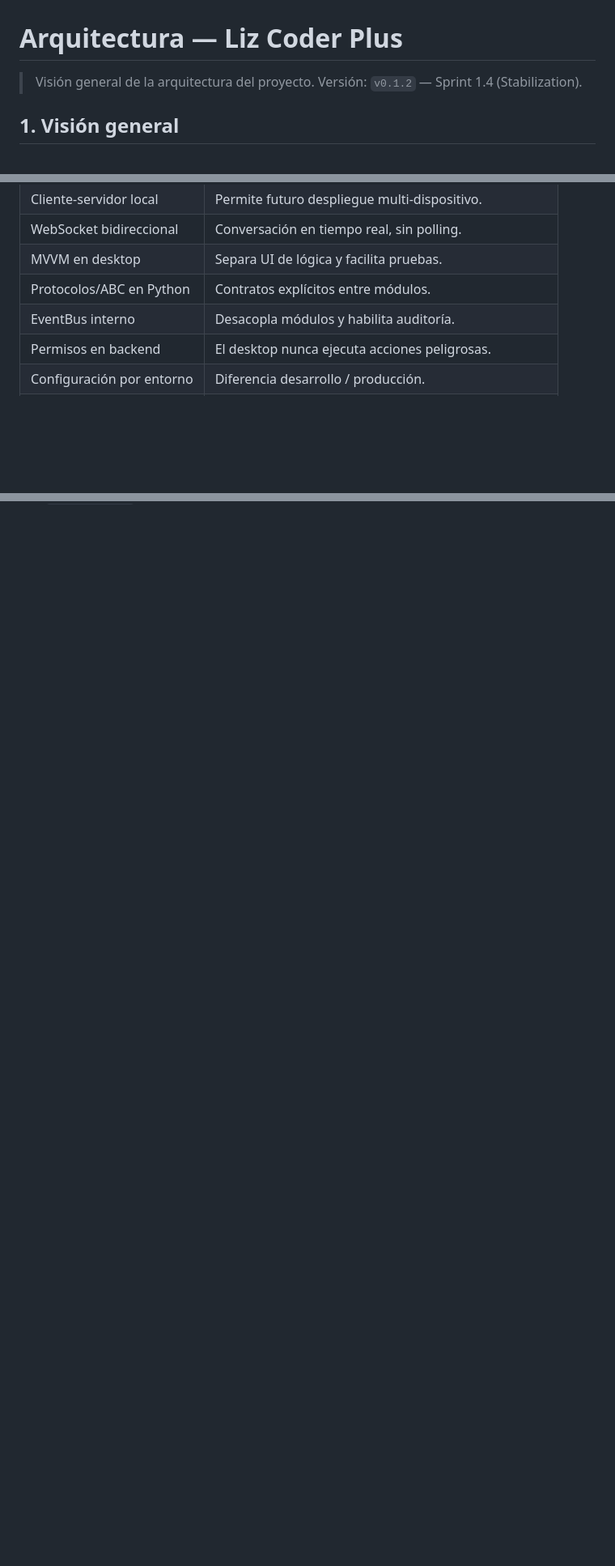
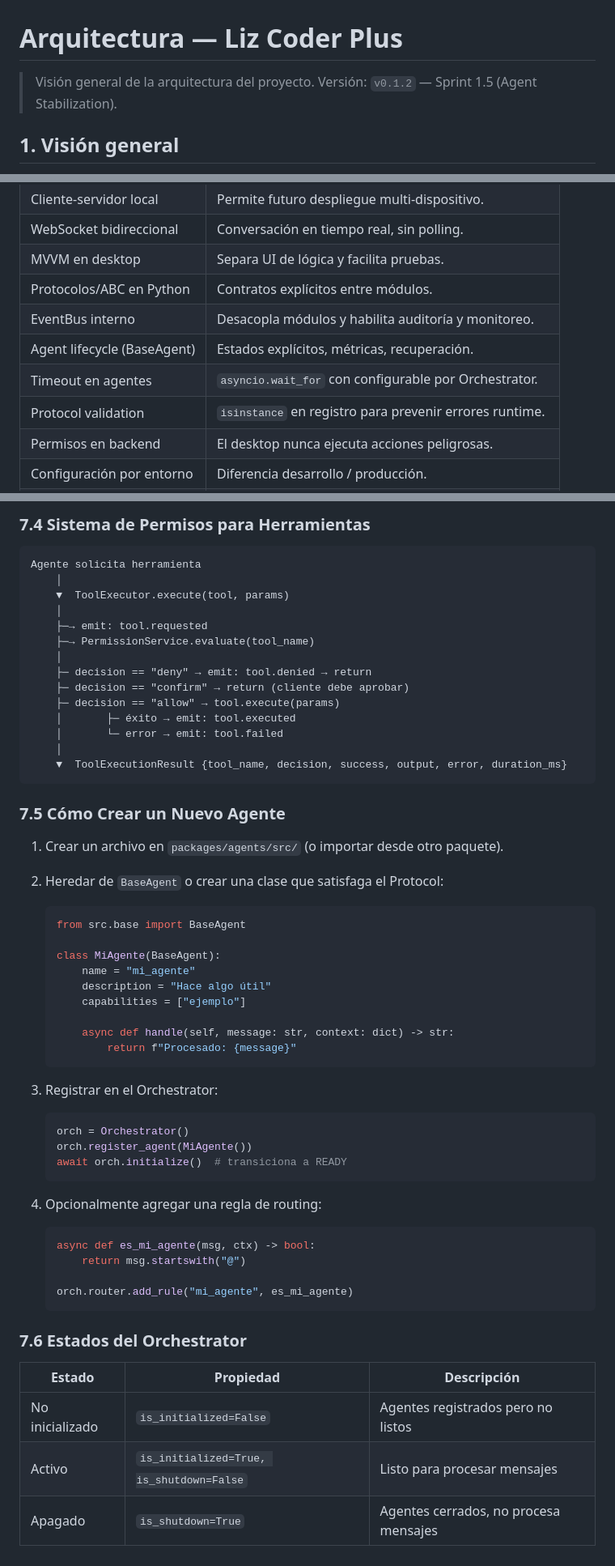
Before and after one commit to caos1codex-hash/Liz-coder-plus, a Markdown page: docs/architecture.md, 3 parts joined by grey strips. Shown at 81% size. GitHub-like rendering; blank space fills up the shorter version.

````diff
--- a/docs/architecture.md
+++ b/docs/architecture.md
@@ -1,7 +1,7 @@
 # Arquitectura — Liz Coder Plus
 
 > Visión general de la arquitectura del proyecto.
-> Versión: `v0.1.2` — Sprint 1.4 (Stabilization).
+> Versión: `v0.1.2` — Sprint 1.5 (Agent Stabilization).
 
 ## 1. Visión general
 
@@ -145,7 +171,10 @@ entre el backend y el core.
 | WebSocket bidireccional         | Conversación en tiempo real, sin polling.                  |
 | MVVM en desktop                 | Separa UI de lógica y facilita pruebas.                    |
 | Protocolos/ABC en Python        | Contratos explícitos entre módulos.                        |
-| EventBus interno                | Desacopla módulos y habilita auditoría.                    |
+| EventBus interno                | Desacopla módulos y habilita auditoría y monitoreo.       |
+| Agent lifecycle (BaseAgent)      | Estados explícitos, métricas, recuperación.              |
+| Timeout en agentes              | `asyncio.wait_for` con configurable por Orchestrator.     |
+| Protocol validation             | `isinstance` en registro para prevenir errores runtime.  |
 | Permisos en backend             | El desktop nunca ejecuta acciones peligrosas.              |
 | Configuración por entorno       | Diferencia desarrollo / producción.                        |
 | SQLite vía aiosqlite            | Acceso asíncrono nativo, sin overhead de SQLAlchemy.      |
@@ -275,0 +362,61 @@ Para agregar un nuevo backend de almacenamiento (ej. PostgreSQL):
+### 7.4 Sistema de Permisos para Herramientas
+
+```
+Agente solicita herramienta
+    │
+    ▼  ToolExecutor.execute(tool, params)
+    │
+    ├─→ emit: tool.requested
+    ├─→ PermissionService.evaluate(tool_name)
+    │
+    ├─ decision == "deny" → emit: tool.denied → return
+    ├─ decision == "confirm" → return (cliente debe aprobar)
+    ├─ decision == "allow" → tool.execute(params)
+    │       ├─ éxito → emit: tool.executed
+    │       └─ error → emit: tool.failed
+    │
+    ▼  ToolExecutionResult {tool_name, decision, success, output, error, duration_ms}
+```
+
+### 7.5 Cómo Crear un Nuevo Agente
+
+1. Crear un archivo en `packages/agents/src/` (o importar desde otro
+   paquete).
+2. Heredar de `BaseAgent` o crear una clase que satisfaga el Protocol:
+
+   ```python
+   from src.base import BaseAgent
+
+   class MiAgente(BaseAgent):
+       name = "mi_agente"
+       description = "Hace algo útil"
+       capabilities = ["ejemplo"]
+
+       async def handle(self, message: str, context: dict) -> str:
+           return f"Procesado: {message}"
+   ```
+
+3. Registrar en el Orchestrator:
+
+   ```python
+   orch = Orchestrator()
+   orch.register_agent(MiAgente())
+   await orch.initialize()  # transiciona a READY
+   ```
+
+4. Opcionalmente agregar una regla de routing:
+
+   ```python
+   async def es_mi_agente(msg, ctx) -> bool:
+       return msg.startswith("@")
+
+   orch.router.add_rule("mi_agente", es_mi_agente)
+   ```
+
+### 7.6 Estados del Orchestrator
+
+| Estado | Propiedad | Descripción |
+|---|---|---|
+| No inicializado | `is_initialized=False` | Agentes registrados pero no listos |
+| Activo | `is_initialized=True, is_shutdown=False` | Listo para procesar mensajes |
+| Apagado | `is_shutdown=True` | Agentes cerrados, no procesa mensajes |
````
Also changed, not shown: other parts of docs/architecture.md (+99 -16 lines).
